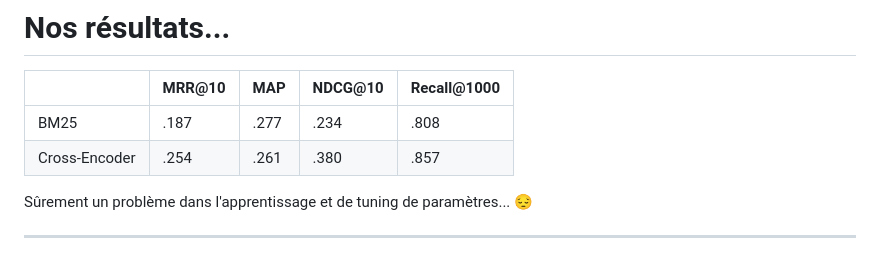
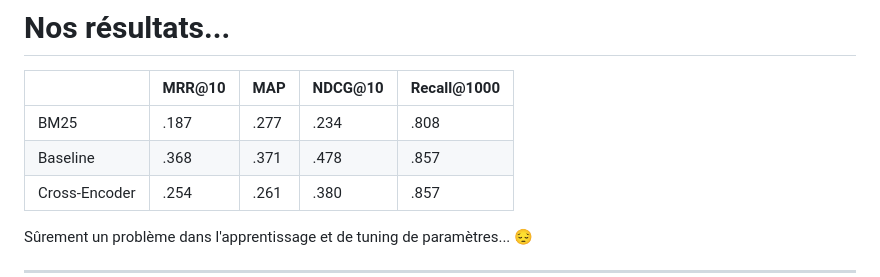
Before and after one commit to CharlesAttend/Information-Retrieval-Project, a Markdown page: slides/slides.md, the part around the change. Rendered like a GitHub page.

Commit message:
ajout score baseline

```diff
--- a/slides/slides.md
+++ b/slides/slides.md
@@ -223,6 +223,7 @@ en terme de résultat global c'est le bert large
 |               | MRR@10 | MAP  | NDCG@10 | Recall@1000 |
 |---------------|--------|------|---------|-------------|
 | BM25          | .187   | .277 | .234    | .808        |
+| Baseline      | .368   | .371 | .478    | .857        |
 | Cross-Encoder | .254   | .261 | .380    | .857        |
 
 Sûrement un problème dans l'apprentissage et de tuning de paramètres... :pensive:
```
